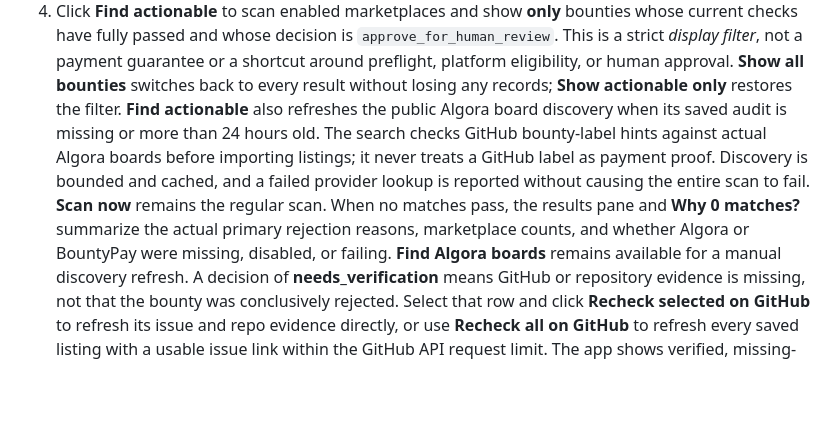
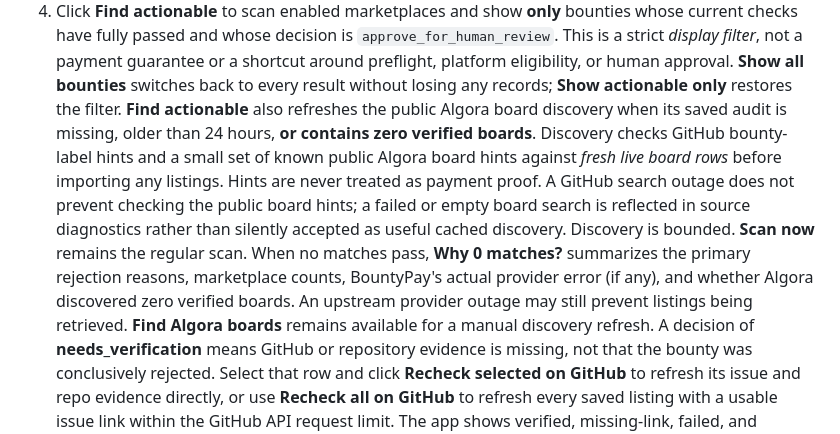
Before and after one commit to Unborne-Fetus/bounty-hunter, a Markdown page: README.md, the part around the change. Drawn GitHub-style; blank space fills up the shorter version.

Commit message:
Document empty Algora cache repair and truthful upstream provider failure diagnostics

```diff
--- a/README.md
+++ b/README.md
@@ -25,14 +25,18 @@ It does **not** automatically accept work, promise payment, or withdraw money.
    or human approval. **Show all bounties** switches back to every result
    without losing any records; **Show actionable only** restores the filter.
    **Find actionable** also refreshes the public Algora board discovery when
-   its saved audit is missing or more than 24 hours old. The search checks
-   GitHub bounty-label hints against actual Algora boards before importing
-   listings; it never treats a GitHub label as payment proof. Discovery is
-   bounded and cached, and a failed provider lookup is reported without
-   causing the entire scan to fail. **Scan now** remains the regular scan.
-   When no matches pass, the results pane and **Why 0 matches?** summarize
-   the actual primary rejection reasons, marketplace counts, and whether
-   Algora or BountyPay were missing, disabled, or failing.
+   its saved audit is missing, older than 24 hours, **or contains zero
+   verified boards**. Discovery checks GitHub bounty-label hints and a small
+   set of known public Algora board hints against *fresh live board rows*
+   before importing any listings. Hints are never treated as payment proof.
+   A GitHub search outage does not prevent checking the public board hints;
+   a failed or empty board search is reflected in source diagnostics rather
+   than silently accepted as useful cached discovery. Discovery is bounded.
+   **Scan now** remains the regular scan. When no matches pass,
+   **Why 0 matches?** summarizes the primary rejection reasons, marketplace
+   counts, BountyPay's actual provider error (if any), and whether Algora
+   discovered zero verified boards. An upstream provider outage may still
+   prevent listings being retrieved.
    **Find Algora boards** remains available for a manual discovery refresh.
    A decision of **needs_verification** means GitHub or repository evidence
    is missing, not that the bounty was conclusively rejected. Select that
```
